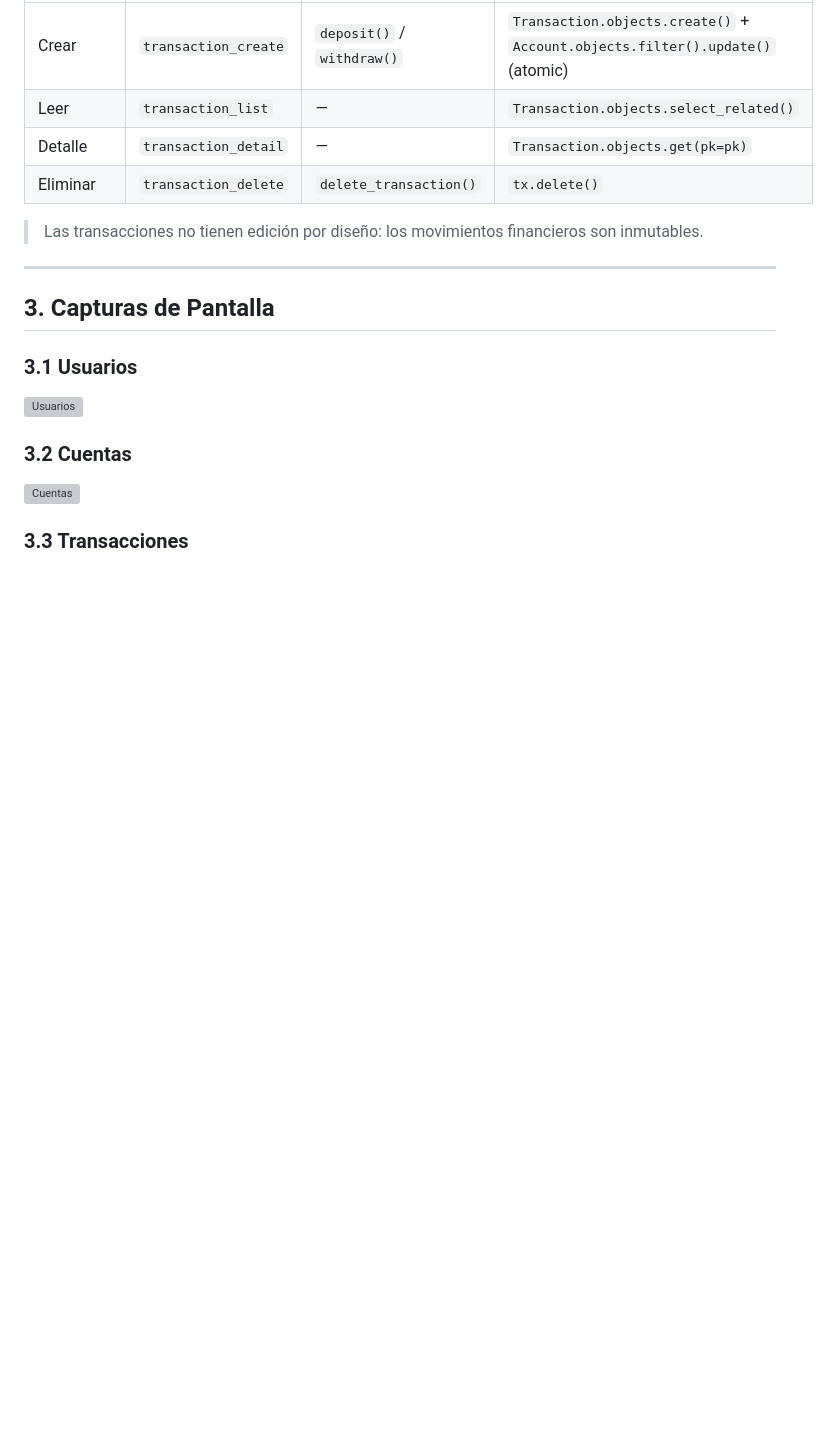
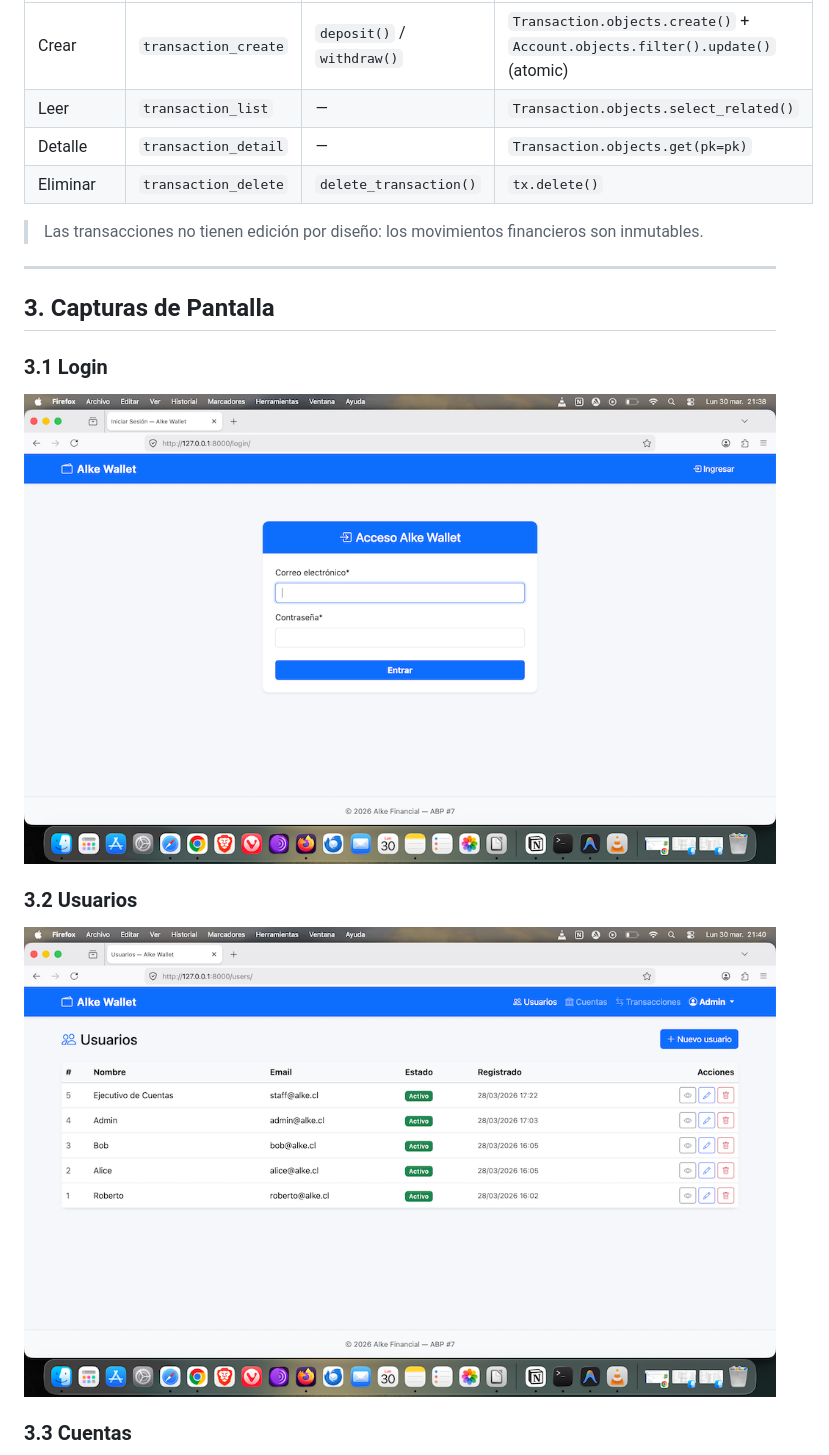
Before and after one commit to RobertoOtarola/alke_wallet_web, a Markdown page: docs/modelo_de_datos.md, the part around one of its changes. GitHub-like rendering; pictures changed too: docs/screenshots/3_1.png (added), docs/screenshots/3_2.png (added); blank space fills up the shorter version; grey boxes are pictures that could not be loaded.

Commit message:
fix: updates modelo_de_datos.md and adds docs/screenshots/*.png

```diff
--- a/docs/modelo_de_datos.md
+++ b/docs/modelo_de_datos.md
@@ -129,13 +129,13 @@ Template → View → Service → ORM → Base de Datos (SQLite)
 
 ## 3. Capturas de Pantalla
 
-### 3.1 Usuarios
+### 3.1 Login
 
-![Usuarios](docs/screenshots/users.png)
+![Login](screenshots/3_1.png)
 
-### 3.2 Cuentas
+### 3.2 Usuarios
 
-![Cuentas](docs/screenshots/accounts.png)
+![Usuarios Admin](screenshots/3_2.png)
 
-### 3.3 Transacciones
+### 3.3 Cuentas
 
```
Also changed, not shown: other parts of docs/modelo_de_datos.md (+7 -1 lines), docs/screenshots/3_3_1.png (added), docs/screenshots/3_3_2.png (added), docs/screenshots/3_4_1.png (added), docs/screenshots/3_4_2.png (added), 3 other files.
